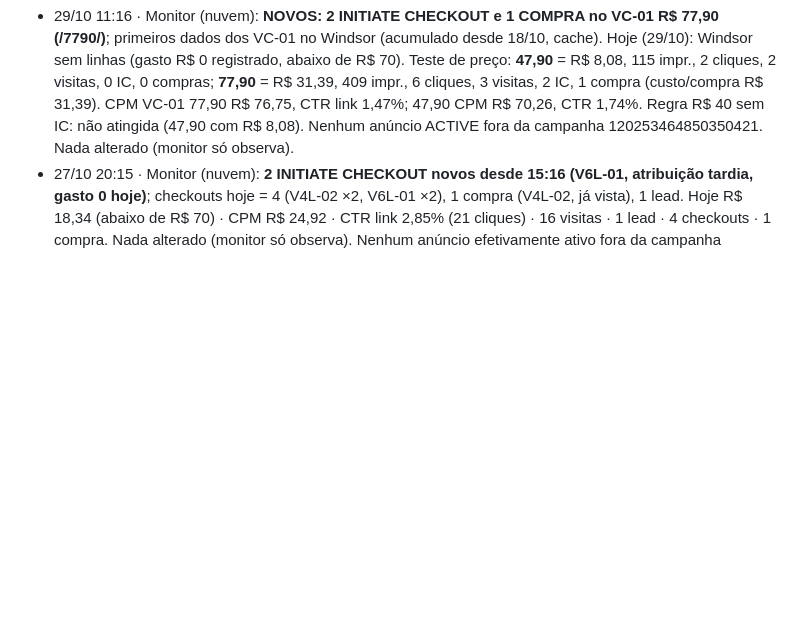
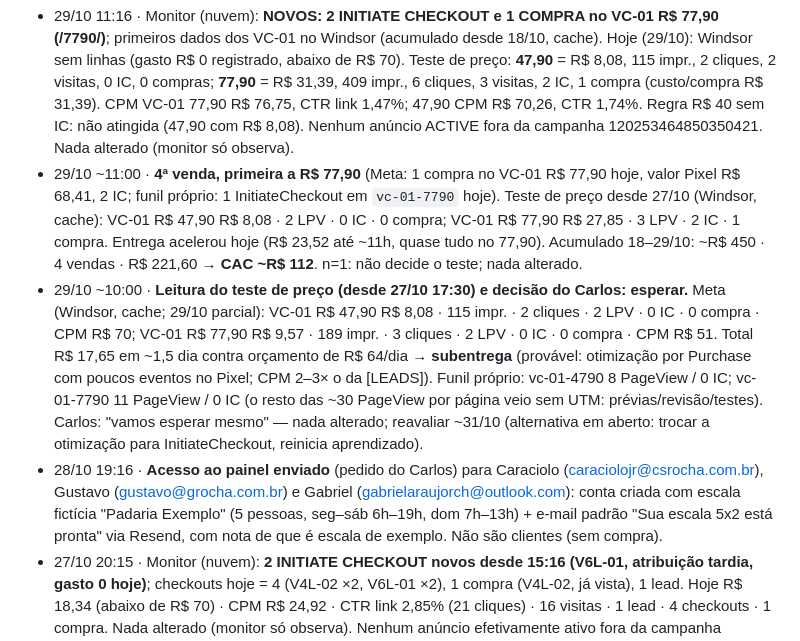
Before and after one commit to Carlosvpm/jornada40h, a Markdown page: docs/ESTADO.md, the part around one of its changes. Drawn GitHub-style; blank space fills up the shorter version.

Commit message:
ESTADO: verificação dos clientes, virada A/B e memória da IA; monitores 29/10
Co-Authored-By: Claude Opus 5.5 <noreply@anthropic.com>

```diff
--- a/docs/ESTADO.md
+++ b/docs/ESTADO.md
@@ -113,4 +114,7 @@ Status: feito (Carlos: "vc consegue postar, cuidar dos anúncios e fazer deploy"
 - 29/10 11:16 · Monitor (nuvem): **NOVOS: 2 INITIATE CHECKOUT e 1 COMPRA no VC-01 R$ 77,90 (/7790/)**; primeiros dados dos VC-01 no Windsor (acumulado desde 18/10, cache). Hoje (29/10): Windsor sem linhas (gasto R$ 0 registrado, abaixo de R$ 70). Teste de preço: **47,90** = R$ 8,08, 115 impr., 2 cliques, 2 visitas, 0 IC, 0 compras; **77,90** = R$ 31,39, 409 impr., 6 cliques, 3 visitas, 2 IC, 1 compra (custo/compra R$ 31,39). CPM VC-01 77,90 R$ 76,75, CTR link 1,47%; 47,90 CPM R$ 70,26, CTR 1,74%. Regra R$ 40 sem IC: não atingida (47,90 com R$ 8,08). Nenhum anúncio ACTIVE fora da campanha 120253464850350421. Nada alterado (monitor só observa).
+- 29/10 ~11:00 · **4ª venda, primeira a R$ 77,90** (Meta: 1 compra no VC-01 R$ 77,90 hoje, valor Pixel R$ 68,41, 2 IC; funil próprio: 1 InitiateCheckout em `vc-01-7790` hoje). Teste de preço desde 27/10 (Windsor, cache): VC-01 R$ 47,90 R$ 8,08 · 2 LPV · 0 IC · 0 compra; VC-01 R$ 77,90 R$ 27,85 · 3 LPV · 2 IC · 1 compra. Entrega acelerou hoje (R$ 23,52 até ~11h, quase tudo no 77,90). Acumulado 18–29/10: ~R$ 450 · 4 vendas · R$ 221,60 → **CAC ~R$ 112**. n=1: não decide o teste; nada alterado.
+- 29/10 ~10:00 · **Leitura do teste de preço (desde 27/10 17:30) e decisão do Carlos: esperar.** Meta (Windsor, cache; 29/10 parcial): VC-01 R$ 47,90 R$ 8,08 · 115 impr. · 2 cliques · 2 LPV · 0 IC · 0 compra · CPM R$ 70; VC-01 R$ 77,90 R$ 9,57 · 189 impr. · 3 cliques · 2 LPV · 0 IC · 0 compra · CPM R$ 51. Total R$ 17,65 em ~1,5 dia contra orçamento de R$ 64/dia → **subentrega** (provável: otimização por Purchase com poucos eventos no Pixel; CPM 2–3× o da [LEADS]). Funil próprio: vc-01-4790 8 PageView / 0 IC; vc-01-7790 11 PageView / 0 IC (o resto das ~30 PageView por página veio sem UTM: prévias/revisão/testes). Carlos: "vamos esperar mesmo" — nada alterado; reavaliar ~31/10 (alternativa em aberto: trocar a otimização para InitiateCheckout, reinicia aprendizado).
+- 28/10 19:16 · **Acesso ao painel enviado** (pedido do Carlos) para Caraciolo (caraciolojr@csrocha.com.br), Gustavo (gustavo@grocha.com.br) e Gabriel (gabrielaraujorch@outlook.com): conta criada com escala fictícia "Padaria Exemplo" (5 pessoas, seg–sáb 6h–19h, dom 7h–13h) + e-mail padrão "Sua escala 5x2 está pronta" via Resend, com nota de que é escala de exemplo. Não são clientes (sem compra).
 - 27/10 20:15 · Monitor (nuvem): **2 INITIATE CHECKOUT novos desde 15:16 (V6L-01, atribuição tardia, gasto 0 hoje)**; checkouts hoje = 4 (V4L-02 ×2, V6L-01 ×2), 1 compra (V4L-02, já vista), 1 lead. Hoje R$ 18,34 (abaixo de R$ 70) · CPM R$ 24,92 · CTR link 2,85% (21 cliques) · 16 visitas · 1 lead · 4 checkouts · 1 compra. Nada alterado (monitor só observa). Nenhum anúncio efetivamente ativo fora da campanha 120253464850350421: V4L-02/V4L-01 aparecem ACTIVE só com CAMPAIGN_PAUSED (LEADS pausada pelo Carlos), mas o Windsor ainda registra gasto deles hoje (R$ 14,06 + R$ 4,28), provável gasto antes da pausa. **Campanha 120253464850350421 e os VC-01 (47,90 × 77,90) ainda sem nenhuma linha de dados no Windsor** (0 gasto/visitas/checkouts/compras; cache ou sem entrega — conferir no Gerenciador). Regra de R$ 40 sem IC não se aplica (sem dados dos VC-01).
 - 27/10 ~17:30 · **Anúncios do teste de preço no ar (OK do Carlos)**: no conjunto 120253464850340421 da `[VENDAS] … — Cópia`, criados pela API e ativados **VC-01 R$ 47,90** (120253465500880421 → `/4790/`) e **VC-01 R$ 77,90** (120253465508270421 → `/7790/`): texto do V4L-01 com o preço trocado, título "Sua escala 5x2 pronta em 48h", CTA Saiba mais, imagem 4:5 no feed (FB+IG) e 9:16 em Stories/Reels (asset_customization_rules; prévia conferida no Gerenciador), UTMs `utm_campaign=vendas-preco`, `utm_content=vc-01-4790|vc-01-7790`. Em análise na Meta às 17:30. **VC-02 (compra) 120253464850330421 pausado**; rascunhos "VC-02 … — Cópia" e "VC-01 - Escala pronta (compra)" desligados (seguem em rascunho, não publicados). Site publicado pelo Dokploy (application.deploy; o push não disparou o deploy). **Monitor da nuvem (trig_01C5BhX8VBiAnKAGSDpmDsze) agora só observa e alerta**: antes ele pausava qualquer anúncio ativo fora da lista V4L e derrubaria os VC-01.
 - 27/10 15:16 · Monitor (nuvem): **Nada pausado** — só V4L-02 e V4L-01 ACTIVE (dentro da lista das regras); V4-01/V4-03 seguem CAMPAIGN_PAUSED, sem ação. **Novos hoje: 2 checkouts (IC) e 1 compra (V4L-02), 1 lead (V4L-02)**. Hoje R$ 17,33 · CPM R$ 25,37 · CTR link 3,07% (21 cliques) · 16 visitas · 1 lead · 2 checkouts · 1 compra. Nenhuma regra de pausa atingida (V4L-02 acumulado R$ 243,20, CTR 3,08%; V4L-01 R$ 23,23, CTR 4,6%). Aviso: só 2 anúncios ativos (< 3), mas as regras proíbem reativar pausados — decisão do Carlos. Acumulado desde 18/10: 7 leads, 8 IC, 2 compras.
```
Also changed, not shown: other parts of docs/ESTADO.md (+1 -0 lines).
